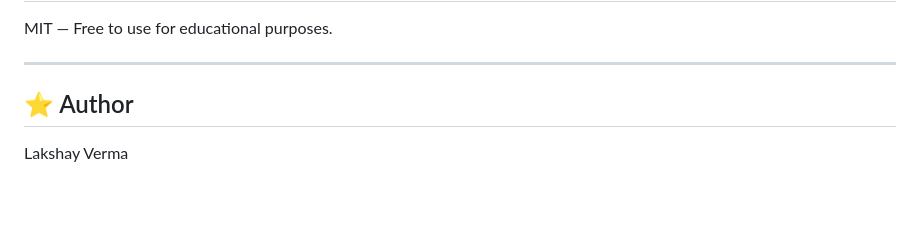
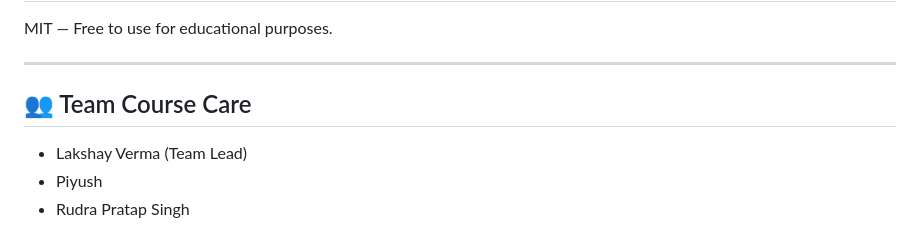
Before and after one commit to lakshay5928/Lifelink, a Markdown page: README.md, the part around the change. Rendered like a GitHub page; blank space fills up the shorter version.

Commit message:
Updated team section with lead role

```diff
--- a/README.md
+++ b/README.md
@@ -178,6 +178,8 @@ MIT — Free to use for educational purposes.
 
 ---
 
-## ⭐ Author
+## 👥 Team Course Care
 
-Lakshay Verma
+- Lakshay Verma (Team Lead)
+- Piyush
+- Rudra Pratap Singh
```
